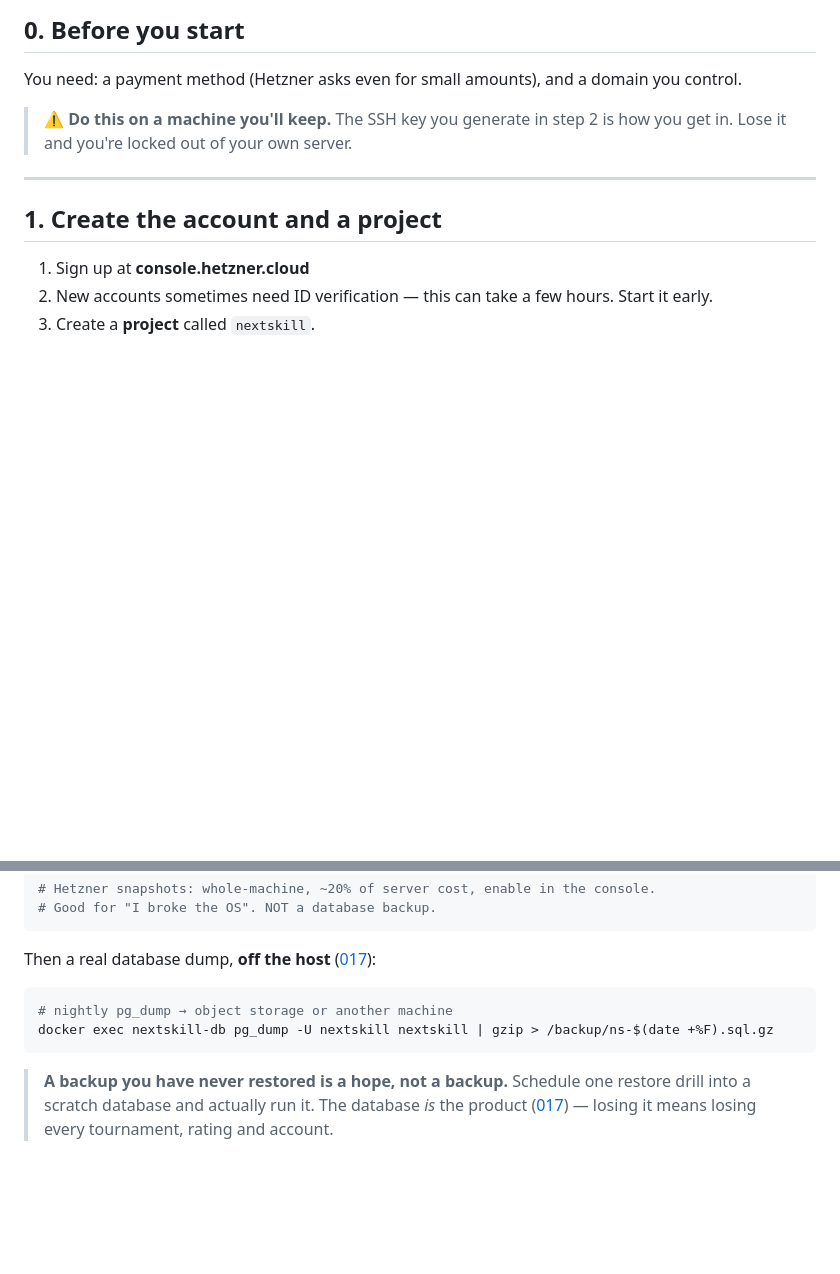
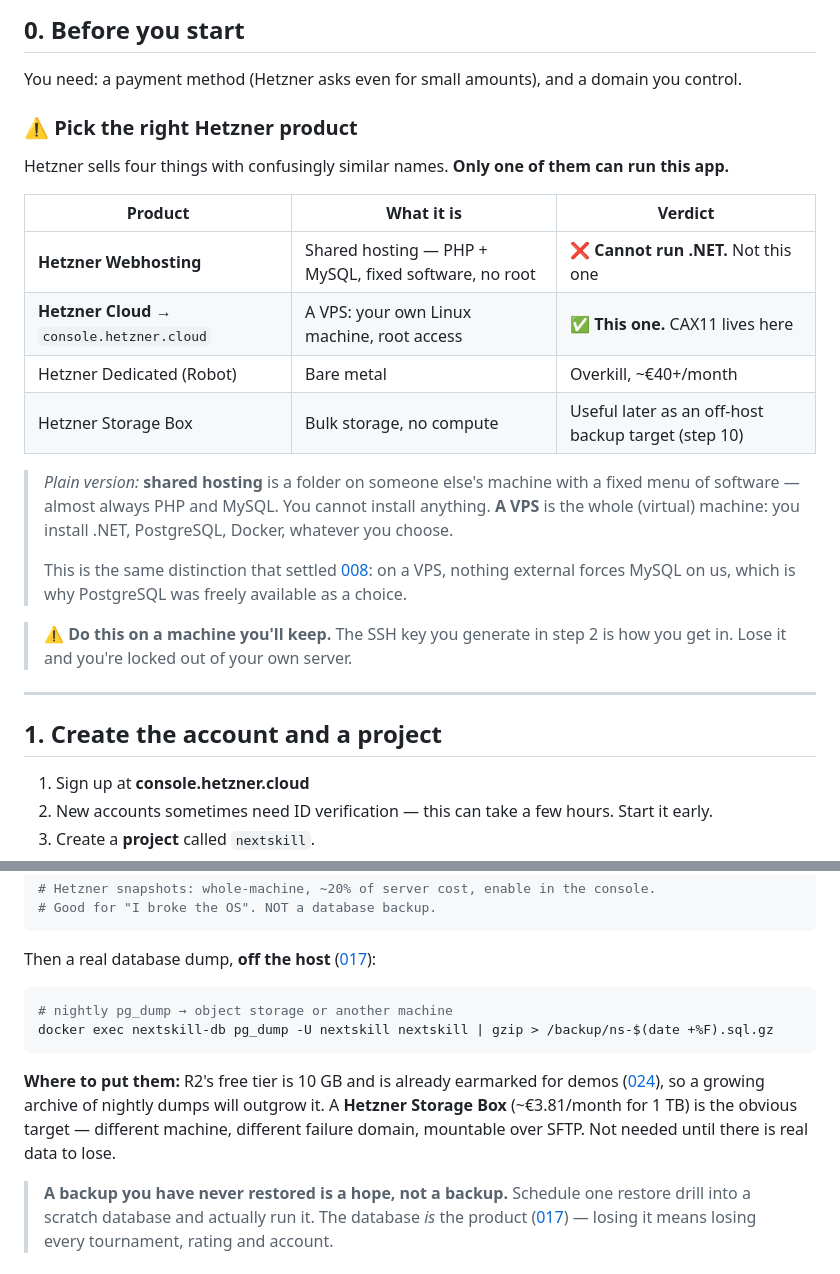
Before and after one commit to MajR0N/NEXTSKILL-PROJECT, a Markdown page: docs/runbooks/hetzner-setup.md, 2 parts joined by grey strips. Drawn GitHub-style; blank space fills up the shorter version.

Commit message:
docs: clarify which Hetzner product to buy
Hetzner sells four things with confusingly similar names and only one
can run this app. Hetzner WEBHOSTING is shared PHP/MySQL hosting with no
root and a fixed software menu - it cannot run .NET at all. Hetzner
CLOUD (console.hetzner.cloud) is the VPS product where CAX11 lives.

This is the same distinction that settled 008: on a VPS nothing external
forces MySQL on us, which is why PostgreSQL was freely available as a
choice. On shared hosting it would not have been.

Also notes Hetzner Storage Box (~EUR 3.81/mo for 1TB) as the eventual
off-host backup target, since R2's 10GB free tier is earmarked for demos
and a growing archive of nightly dumps would outgrow it.

Co-Authored-By: Claude Opus 5 <noreply@anthropic.com>

````diff
--- a/docs/runbooks/hetzner-setup.md
+++ b/docs/runbooks/hetzner-setup.md
@@ -11,6 +11,25 @@ Decided in [042](../decisions/042-hosting.md).
 ## 0. Before you start
 
 You need: a payment method (Hetzner asks even for small amounts), and a domain you control.
+
+### ⚠️ Pick the right Hetzner product
+
+Hetzner sells four things with confusingly similar names. **Only one of them can run this app.**
+
+| Product | What it is | Verdict |
+| --- | --- | --- |
+| **Hetzner Webhosting** | Shared hosting — PHP + MySQL, fixed software, no root | ❌ **Cannot run .NET.** Not this one |
+| **Hetzner Cloud** → `console.hetzner.cloud` | A VPS: your own Linux machine, root access | ✅ **This one.** CAX11 lives here |
+| Hetzner Dedicated (Robot) | Bare metal | Overkill, ~€40+/month |
+| Hetzner Storage Box | Bulk storage, no compute | Useful later as an off-host backup target (step 10) |
+
+> *Plain version:* **shared hosting** is a folder on someone else's machine with a fixed menu
+> of software — almost always PHP and MySQL. You cannot install anything. **A VPS** is the
+> whole (virtual) machine: you install .NET, PostgreSQL, Docker, whatever you choose.
+>
+> This is the same distinction that settled [008](../decisions/008-database.md): on a VPS,
+> nothing external forces MySQL on us, which is why PostgreSQL was freely available as a
+> choice.
 
 > ⚠️ **Do this on a machine you'll keep.** The SSH key you generate in step 2 is how you get
 > in. Lose it and you're locked out of your own server.
@@ -225,6 +244,11 @@ Then a real database dump, **off the host** ([017](../decisions/017-deployment-a
 docker exec nextskill-db pg_dump -U nextskill nextskill | gzip > /backup/ns-$(date +%F).sql.gz
 ```
 
+**Where to put them:** R2's free tier is 10 GB and is already earmarked for demos
+([024](../decisions/024-demos.md)), so a growing archive of nightly dumps will outgrow it.
+A **Hetzner Storage Box** (~€3.81/month for 1 TB) is the obvious target — different machine,
+different failure domain, mountable over SFTP. Not needed until there is real data to lose.
+
 > **A backup you have never restored is a hope, not a backup.** Schedule one restore drill
 > into a scratch database and actually run it. The database *is* the product
 > ([017](../decisions/017-deployment-and-cicd.md)) — losing it means losing every tournament,
````
